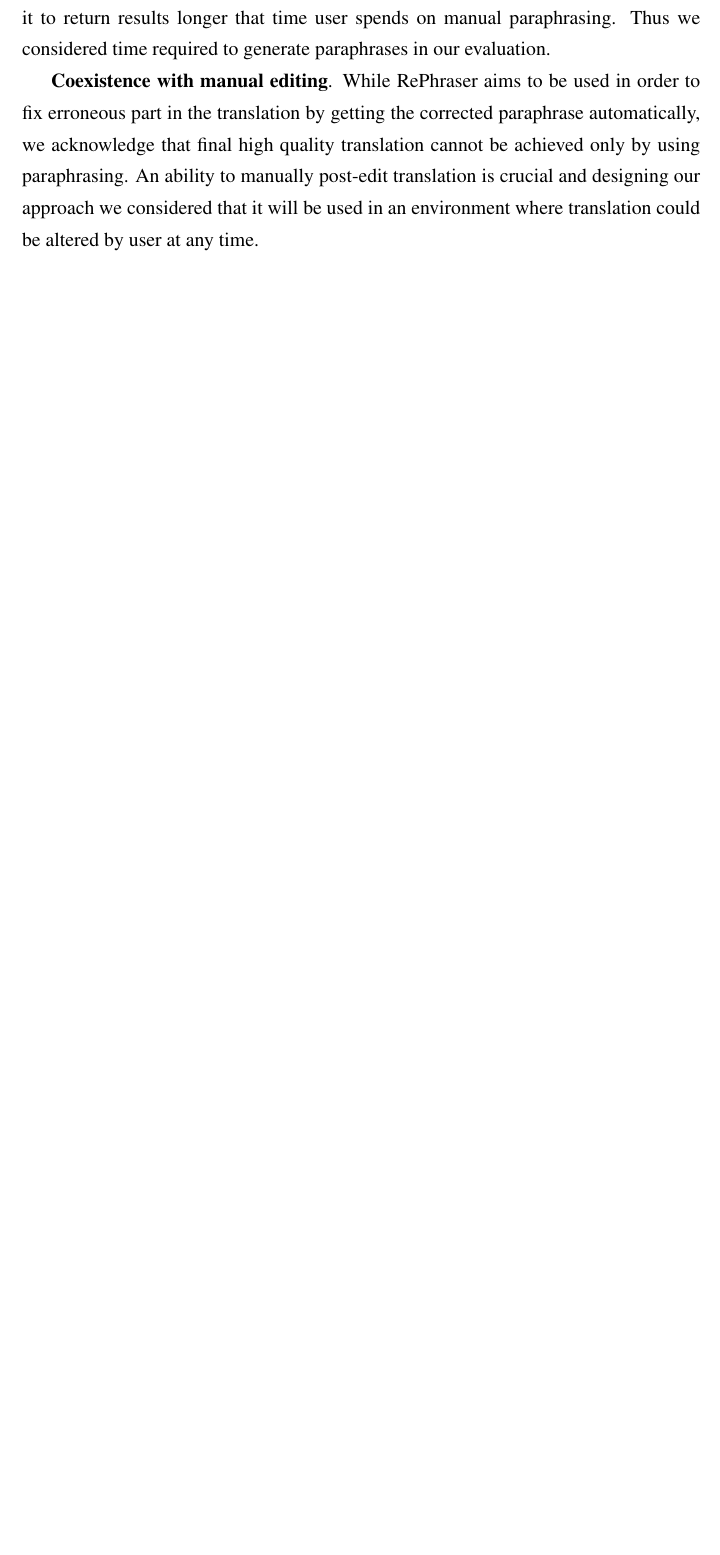
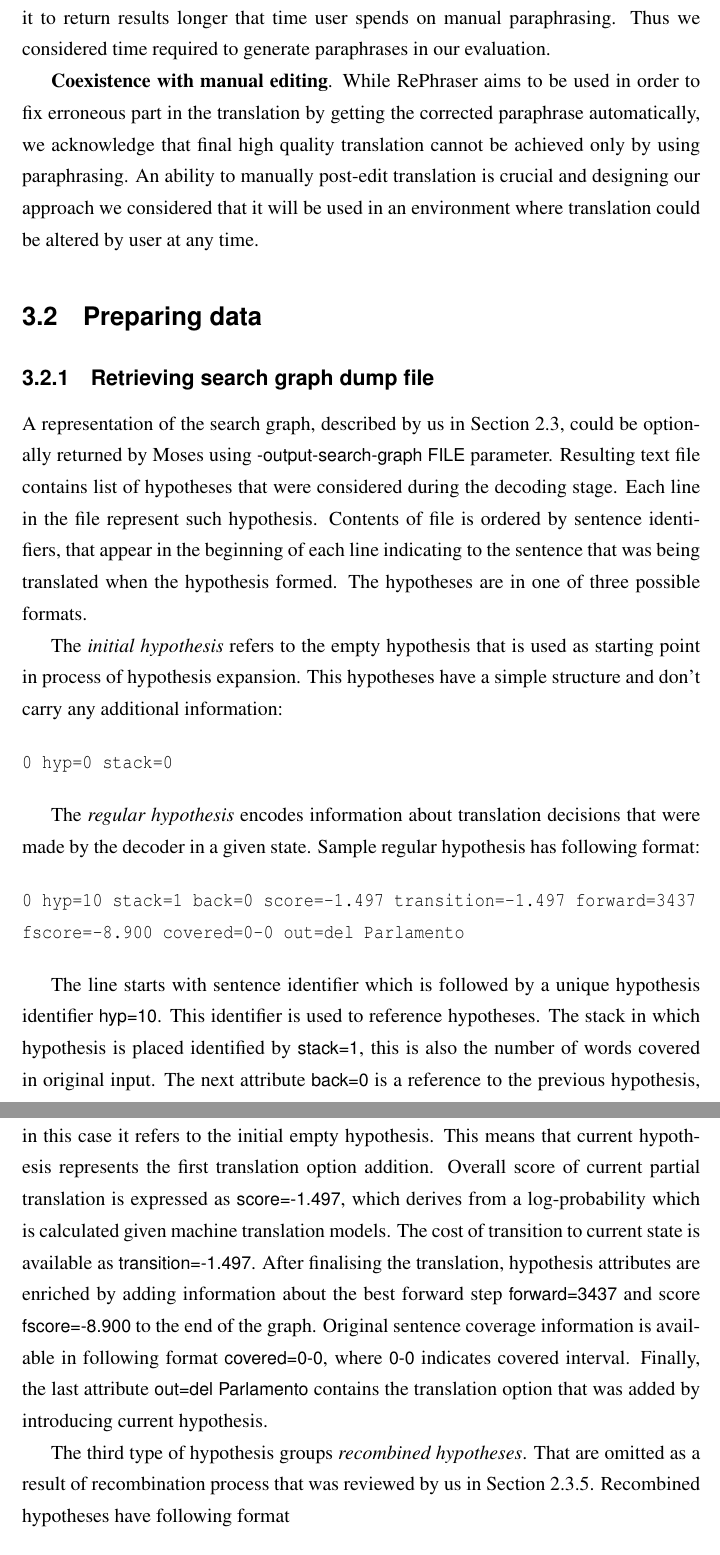
Before and after one commit to Bachstelze/rephrase, a LaTeX thesis (thesis.tex, which reads chap3.tex): part of page 26 of 29 before the commit and two parts of pages 26 and 27 of 30 after it, the two joined at a grey line, cut so that both start at the same text, the shorter picture padded with empty space. Compiled offline with pdfLaTeX.

Commit message:
Ch3. Section 2. Preparing and preprocessing data

```diff
--- a/chap3.tex
+++ b/chap3.tex
@@ -23,3 +23,30 @@ We also took into account following study {[]}, which analyses usage patterns of
 
 \textbf{Coexistence with manual editing}. While RePhraser aims to be used in order to fix erroneous part in the translation by getting the corrected paraphrase automatically, we acknowledge that final high quality translation cannot be achieved only by using paraphrasing. An ability to manually post-edit translation is crucial and designing our approach we considered that it will be used in an environment where translation could be altered by user at any time.
 
+\section{Preparing data}
+
+\subsection{Retrieving search graph dump file}
+
+A representation of the search graph, described by us in Section 2.3, could be optionally returned by Moses using \textsf{-output-search-graph FILE} parameter. Resulting text file contains list of hypotheses that were considered during the decoding stage. Each line in the file represent such hypothesis. Contents of file is ordered by sentence identifiers, that appear in the beginning of each line indicating to the sentence that was being translated when the hypothesis formed. The hypotheses are in one of three possible formats.
+
+The \textit{initial hypothesis} refers to the empty hypothesis that is used as starting point in process of hypothesis expansion. This hypotheses have a simple structure and don't carry any additional information:
+
+\begin{verbatim}
+0 hyp=0 stack=0
+\end{verbatim}
+
+The \textit{regular hypothesis} encodes information about translation decisions that were made by the decoder in a given state. Sample regular hypothesis has following format:
+
+\begin{verbatim}
+0 hyp=10 stack=1 back=0 score=-1.497 transition=-1.497 forward=3437
+fscore=-8.900 covered=0-0 out=del Parlamento
+\end{verbatim}
+
+The line starts with sentence identifier which is followed by a unique hypothesis identifier \textsf{hyp=10}. This identifier is used to reference hypotheses. The stack in which hypothesis is placed identified by \textsf{stack=1}, this is also the number of words covered in original input. The next attribute \textsf{back=0} is a reference to the previous hypothesis, in this case it refers to the initial empty hypothesis. This means that current hypothesis represents the first translation option addition. Overall score of current partial translation is expressed as \textsf{score=-1.497}, which derives from a log-probability which is calculated given machine translation models. The cost of transition to current state is available as \textsf{transition=-1.497}. After finalising the translation, hypothesis attributes are enriched by adding information about the best forward step \textsf{forward=3437} and score \textsf{fscore=-8.900} to the end of the graph. Original sentence coverage information is available in following format \textsf{covered=0-0}, where \textsf{0-0} indicates covered interval.
+Finally, the last attribute \textsf{out=del Parlamento} contains the translation option that was added by introducing current hypothesis.
+
+The third type of hypothesis groups \textit{recombined hypotheses}. That are omitted as a result of recombination process that was reviewed by us in Section 2.3.5. Recombined hypotheses have following format
+
+\begin{verbatim}
+0 hyp=734 stack=2 back=24 score=-2.684 transition=-1.226
+recombined=731 forward=8037 fscore=-7.962 covered=3-3 out=de Apoyo
```
Also changed, not shown: thesis.pdf, chap3.tex (12 more changed lines), 5 other files.
